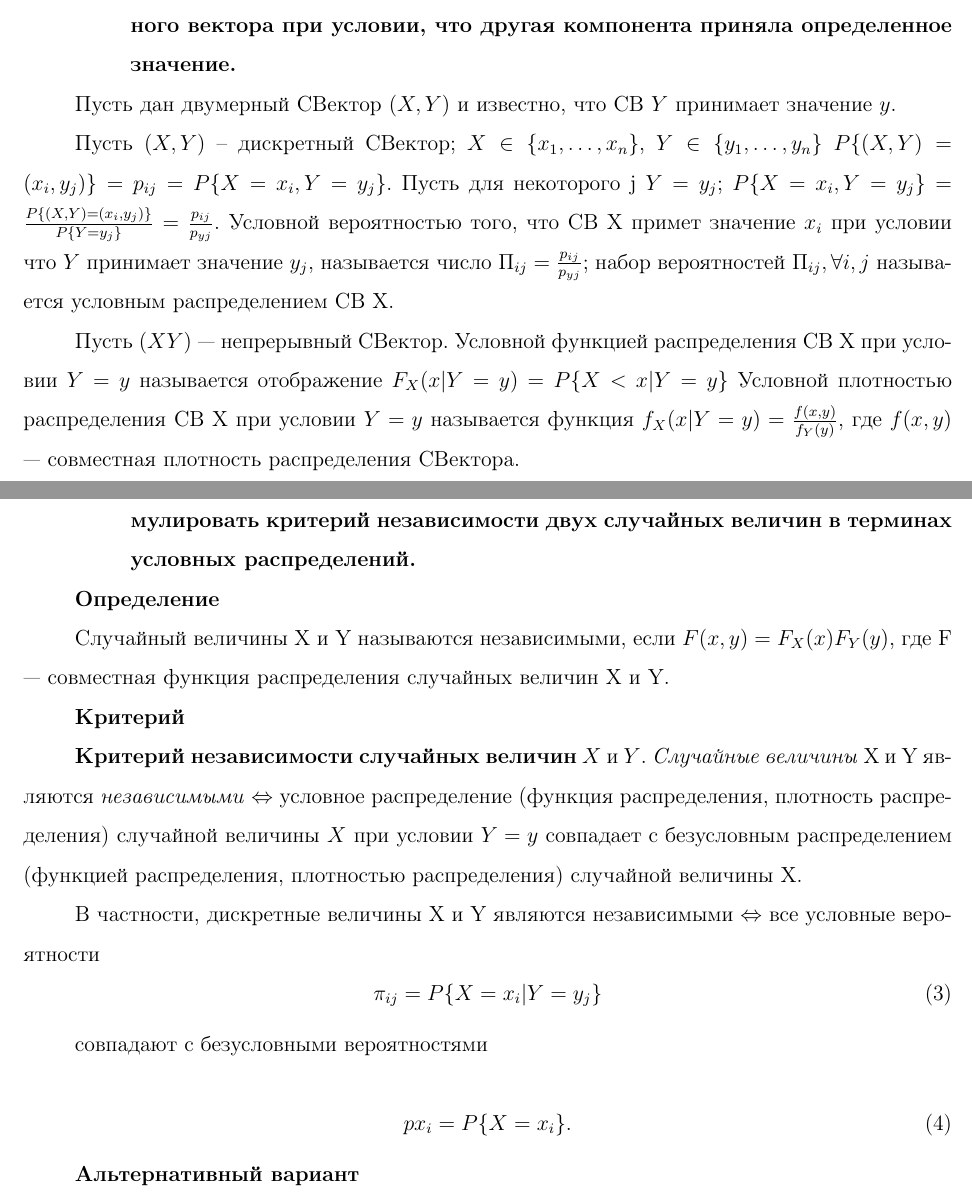
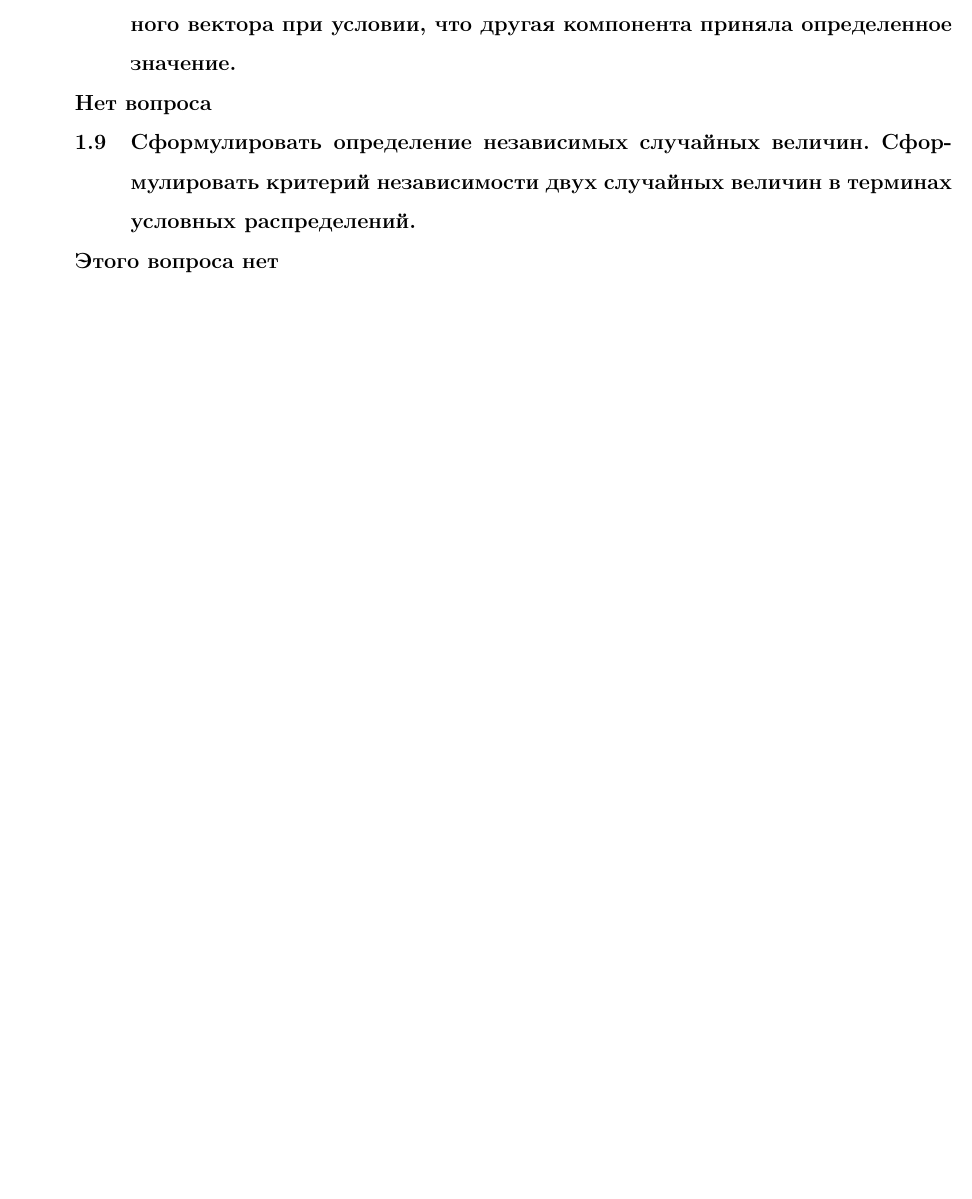
Before and after one commit to xanderkov/ics7-exams, a LaTeX document (pt/rk3/main.tex, which reads pt/rk3/content.tex, pt/rk3/preambule.inc.tex): two parts of pages 7 and 8 of 15 before the commit and part of page 7 of 14 after it, the two joined at a grey line, cut so that both start at the same text, the shorter picture padded with empty space. Compiled offline with pdfLaTeX.

Commit message:
Removed 8, 9

```diff
--- a/pt/rk3/content.tex
+++ b/pt/rk3/content.tex
@@ -194,37 +194,12 @@ $F_X, F_Y$ --- маргинальная функция распределени
 
 \subsection{Понятие условного распределения. Доказать формулу для вычисления условного ряда распределения одной компоненты двумерного дискретного случайного вектора при условии, что другая компонента приняла определенное значение. Записать формулу для вычисления условной плотности распределения одной компоненты двумерного непрерывного случайного вектора при условии, что другая компонента приняла определенное значение.}
 
-
-Пусть дан двумерный СВектор $(X, Y)$ и известно, что СВ $Y$ принимает значение $y$.
-
-
-Пусть $(X, Y)$ – дискретный СВектор; $X \in \{x_1, \dots, x_n\}$, $Y \in \{y_1, \dots, y_n\}$ $P\{(X, Y)=(x_i, y_j)\} = p_{ij} = P\{X=x_i, Y=y_j\}$. Пусть для некоторого j $Y=y_j$; $P\{X=x_i, Y=y_j\} = \frac{P\{(X, Y)=(x_i, y_j)\}}{P\{Y=y_j\}}$ $=\frac{p_{ij}}{p_{yj}}$. Условной вероятностью того, что СВ Х примет значение $x_i$ при условии что $Y$ принимает значение $y_j$, называется число $\Pi_{ij}=\frac{p_{ij}}{p_{yj}}$; набор вероятностей $\Pi_{ij}, \forall i, j$ называется условным распределением СВ Х.
-
-Пусть $(XY)$ --- непрерывный СВектор. Условной функцией распределения СВ Х при условии $Y = y$ называется отображение $F_X(x|Y=y) = P\{X < x|Y=y\}$ Условной плотностью распределения СВ Х при условии $Y=y$ называется функция $f_X(x|Y=y)=\frac{f(x, y)}{f_Y(y)}$, где $f(x,y)$ --- совместная плотность распределения СВектора.
+\textbf{Нет вопроса}
 
 \subsection{Сформулировать определение независимых случайных величин. Сформулировать критерий независимости двух случайных величин в терминах условных распределений.}
 
-\textbf{Определение}
+\textbf{Этого вопроса нет}
 
-Случайный величины X и Y называются независимыми, если $F(x, y) = F_X(x)F_Y(y)$, где F --- совместная функция распределения случайных величин X и Y.
-
-\textbf{Критерий}
-
-\textbf{Критерий независимости случайных величин} $X$ и $Y$. \textit{Случайные величины} X и Y являются \textit{независимыми} $\Leftrightarrow$ условное распределение (функция распределения,
-плотность распределения) случайной величины $X$ при условии $Y = y$ совпадает с безусловным распределением (функцией распределения, плотностью распределения) случайной величины X.
-
-В частности, дискретные величины X и Y являются независимыми $\Leftrightarrow$ все условные вероятности
-\begin{equation}
-	\pi_{ij} = P\{X = x_i |Y = y_j\}
-\end{equation}
-
-совпадают с безусловными вероятностями
-
-\begin{equation}
-	px_i = P\{X = x_i\}.
-\end{equation}
-
-\textbf{Альтернативный вариант}
 
 \begin{figure}[ht!]
 	\centering
--- a/pt/rk3/preambule.inc.tex
+++ b/pt/rk3/preambule.inc.tex
@@ -164,3 +164,5 @@
 \captionsetup{labelsep=endash}
 \usepackage[final]{pdfpages}
 \usepackage{aligned-overset}
+\usepackage{graphicx}
+\usepackage{placeins}
```
Also changed, not shown: pt/rk3/main.pdf, pt/Тер-Вер-РК3.pdf (deleted), pt/rk3/content.tex (4 more changed lines).
